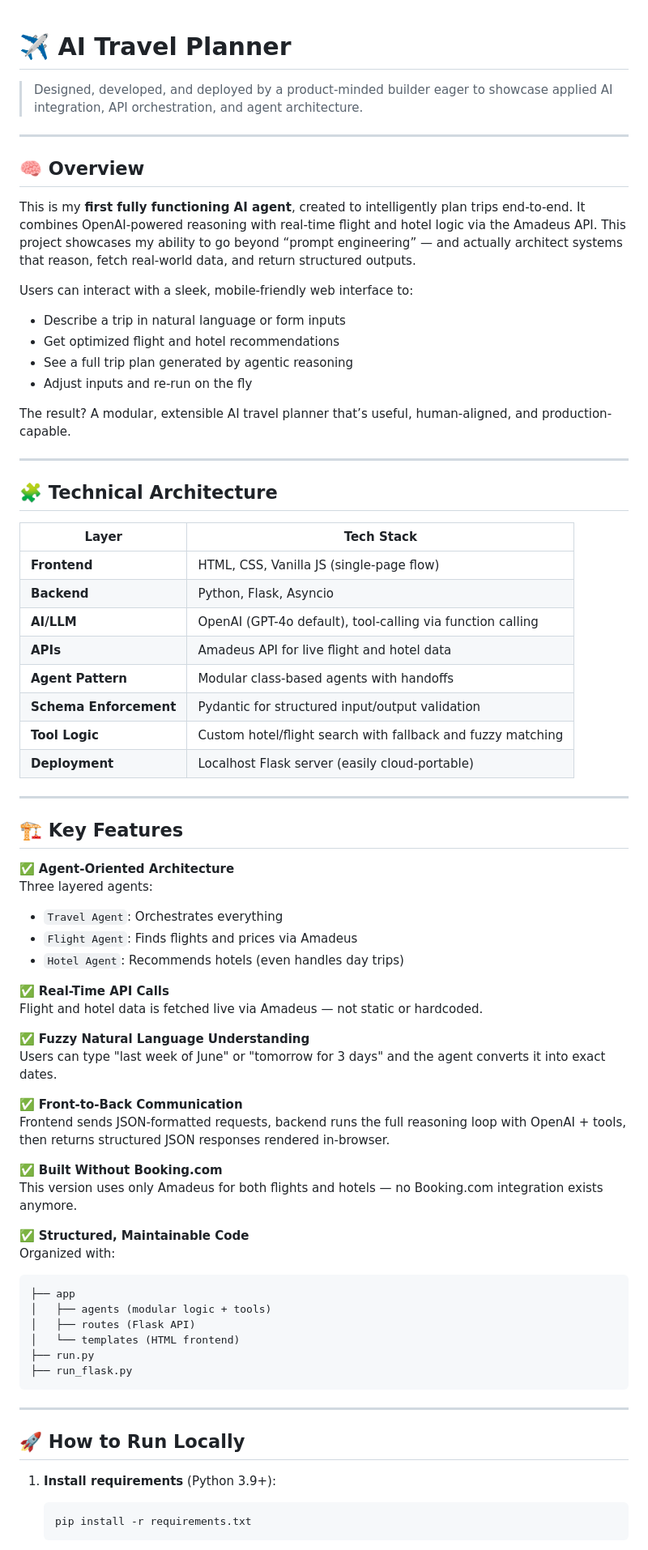
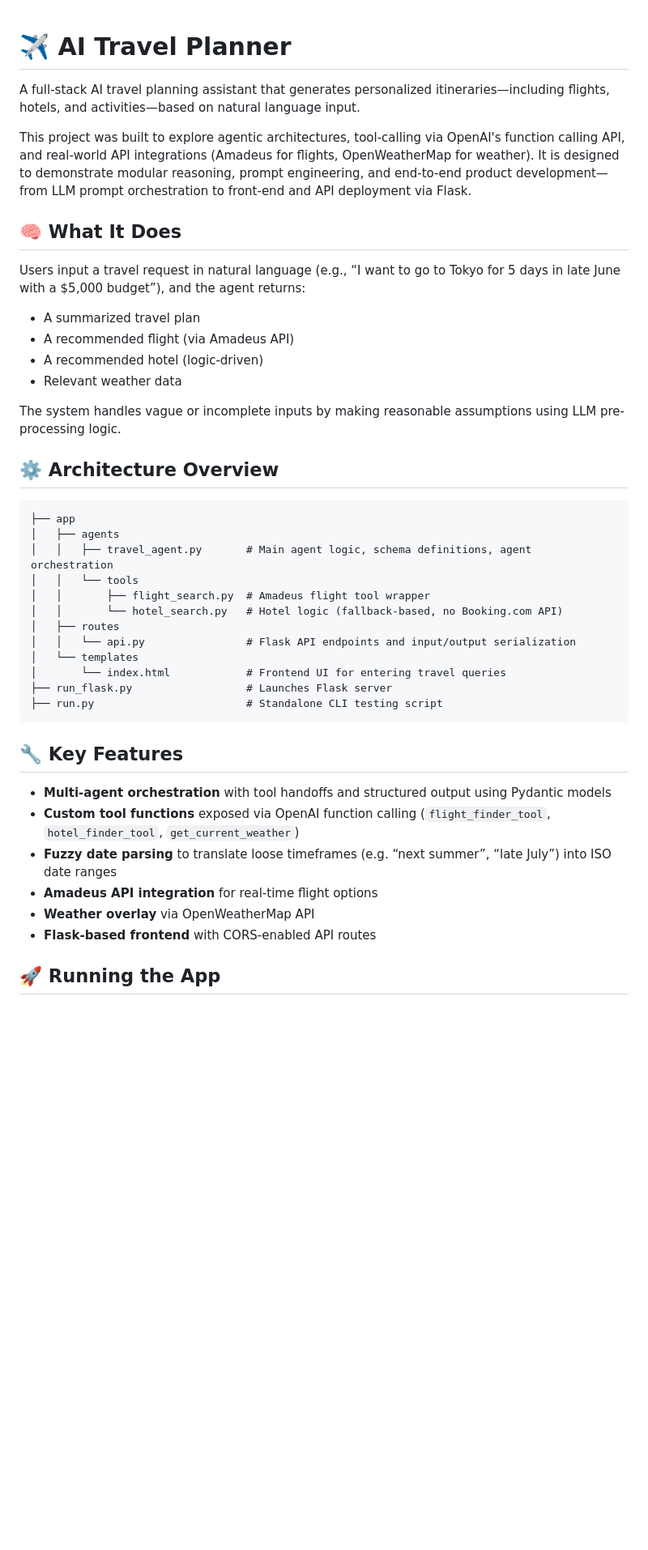
Before and after one commit to JWitcoff/My-First-Agent-Orchestration, a Markdown page: README.md, the part around one of its changes. Shown at 81% size. GitHub-like rendering; blank space fills up the shorter version.

````diff
--- a/README.md
+++ b/README.md
@@ -1,75 +1,45 @@
 # ✈️ AI Travel Planner
-> Designed, developed, and deployed by a product-minded builder eager to showcase applied AI integration, API orchestration, and agent architecture.
 
----
+A full-stack AI travel planning assistant that generates personalized itineraries—including flights, hotels, and activities—based on natural language input.
 
-## 🧠 Overview
+This project was built to explore agentic architectures, tool-calling via OpenAI's function calling API, and real-world API integrations (Amadeus for flights, OpenWeatherMap for weather). It is designed to demonstrate modular reasoning, prompt engineering, and end-to-end product development—from LLM prompt orchestration to front-end and API deployment via Flask.
 
-This is my **first fully functioning AI agent**, created to intelligently plan trips end-to-end. It combines OpenAI-powered reasoning with real-time flight and hotel logic via the Amadeus API. This project showcases my ability to go beyond “prompt engineering” — and actually architect systems that reason, fetch real-world data, and return structured outputs.
+## 🧠 What It Does
 
-Users can interact with a sleek, mobile-friendly web interface to:
+Users input a travel request in natural language (e.g., “I want to go to Tokyo for 5 days in late June with a $5,000 budget”), and the agent returns:
 
-- Describe a trip in natural language or form inputs
-- Get optimized flight and hotel recommendations
-- See a full trip plan generated by agentic reasoning
-- Adjust inputs and re-run on the fly
+- A summarized travel plan
+- A recommended flight (via Amadeus API)
+- A recommended hotel (logic-driven)
+- Relevant weather data
 
-The result? A modular, extensible AI travel planner that’s useful, human-aligned, and production-capable.
+The system handles vague or incomplete inputs by making reasonable assumptions using LLM pre-processing logic.
 
----
+## ⚙️ Architecture Overview
 
-## 🧩 Technical Architecture
-
-| Layer                  | Tech Stack                                     |
-|------------------------|-----------------------------------------------|
-| **Frontend**           | HTML, CSS, Vanilla JS (single-page flow)      |
-| **Backend**            | Python, Flask, Asyncio                        |
-| **AI/LLM**             | OpenAI (GPT-4o default), tool-calling via function calling |
-| **APIs**               | Amadeus API for live flight and hotel data    |
-| **Agent Pattern**      | Modular class-based agents with handoffs      |
-| **Schema Enforcement** | Pydantic for structured input/output validation |
-| **Tool Logic**         | Custom hotel/flight search with fallback and fuzzy matching |
-| **Deployment**         | Localhost Flask server (easily cloud-portable) |
-
----
-
-## 🏗️ Key Features
-
-✅ **Agent-Oriented Architecture**
-Three layered agents:
-- `Travel Agent`: Orchestrates everything
-- `Flight Agent`: Finds flights and prices via Amadeus
-- `Hotel Agent`: Recommends hotels (even handles day trips)
-
-✅ **Real-Time API Calls**
-Flight and hotel data is fetched live via Amadeus — not static or hardcoded.
-
-✅ **Fuzzy Natural Language Understanding**
-Users can type "last week of June" or "tomorrow for 3 days" and the agent converts it into exact dates.
-
-✅ **Front-to-Back Communication**
-Frontend sends JSON-formatted requests, backend runs the full reasoning loop with OpenAI + tools, then returns structured JSON responses rendered in-browser.
-
-✅ **Built Without Booking.com**
-This version uses only Amadeus for both flights and hotels — no Booking.com integration exists anymore.
-
-✅ **Structured, Maintainable Code**
-Organized with:
 ```
 ├── app
-│   ├── agents (modular logic + tools)
-│   ├── routes (Flask API)
-│   └── templates (HTML frontend)
-├── run.py
-├── run_flask.py
+│   ├── agents
+│   │   ├── travel_agent.py       # Main agent logic, schema definitions, agent orchestration
+│   │   └── tools
+│   │       ├── flight_search.py  # Amadeus flight tool wrapper
+│   │       └── hotel_search.py   # Hotel logic (fallback-based, no Booking.com API)
+│   ├── routes
+│   │   └── api.py                # Flask API endpoints and input/output serialization
+│   └── templates
+│       └── index.html            # Frontend UI for entering travel queries
+├── run_flask.py                  # Launches Flask server
+├── run.py                        # Standalone CLI testing script
 ```
 
----
+## 🔧 Key Features
 
-## 🚀 How to Run Locally
+- **Multi-agent orchestration** with tool handoffs and structured output using Pydantic models
+- **Custom tool functions** exposed via OpenAI function calling (`flight_finder_tool`, `hotel_finder_tool`, `get_current_weather`)
+- **Fuzzy date parsing** to translate loose timeframes (e.g. “next summer”, “late July”) into ISO date ranges
+- **Amadeus API integration** for real-time flight options
+- **Weather overlay** via OpenWeatherMap API
+- **Flask-based frontend** with CORS-enabled API routes
 
-1. **Install requirements** (Python 3.9+):
-   ```bash
-   pip install -r requirements.txt
-   ```
+## 🚀 Running the App
 
````
Also changed, not shown: other parts of README.md (+46 -15 lines).
